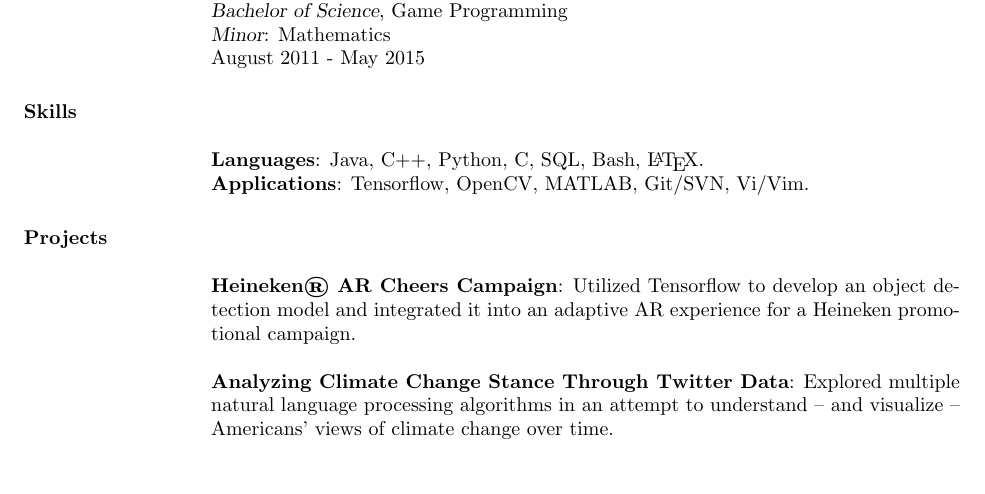
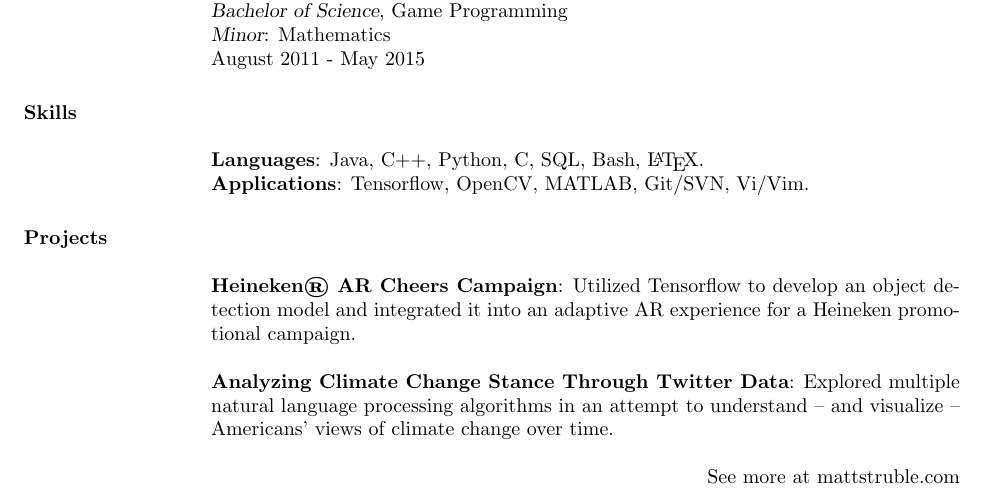
Before and after one commit to mattstruble/resume, a LaTeX CV (resume.tex): part of the page, cut so that both start at the same text. Compiled offline with pdfLaTeX.

Commit message:
Added link to domain.

```diff
--- a/resume.tex
+++ b/resume.tex
@@ -54,7 +56,11 @@
 \textheight=1000pt
 
 \setlength{\voffset}{-0.25in}
-\setlength{\headsep}{5pt}
+\setlength{\headsep}{-10pt}
+
+
+\usepackage[hidelinks=true, setpagesize={false}]{hyperref}
+\urlstyle{same}
 
 \begin{document}
 
@@ -217,6 +223,8 @@ Utilized Tensorflow to develop an object detection model and integrated it into
 \textbf{Analyzing Climate Change Stance Through Twitter Data}:
 Explored multiple natural language processing algorithms in an attempt to understand -- and visualize -- Americans' views of climate change over time.
 
+\hfill See more at \href{http://mattstruble.com}{mattstruble.com}
+
 %\par
 %\textbf{Hyper Syntax}:
 %A team-built split-screen multiplayer game written in Unity capable of handling four players and thousands of unique on-screen colliders at once.
```
Also changed, not shown: resume.pdf, resume.tex (4 more changed lines).
